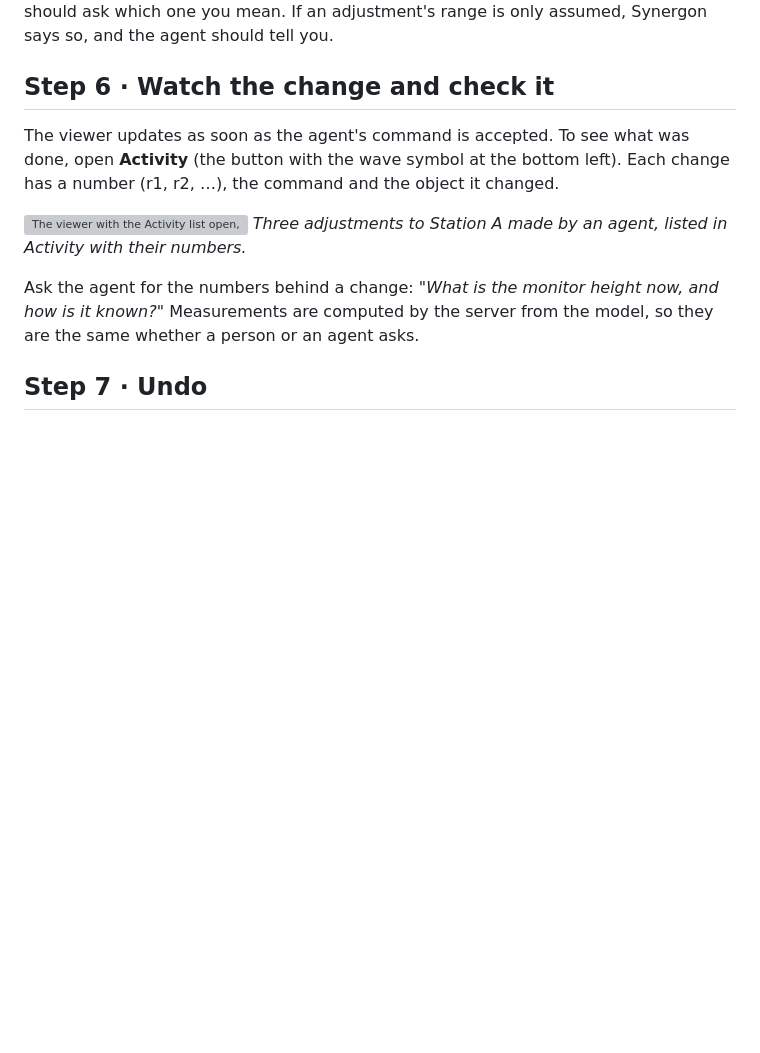
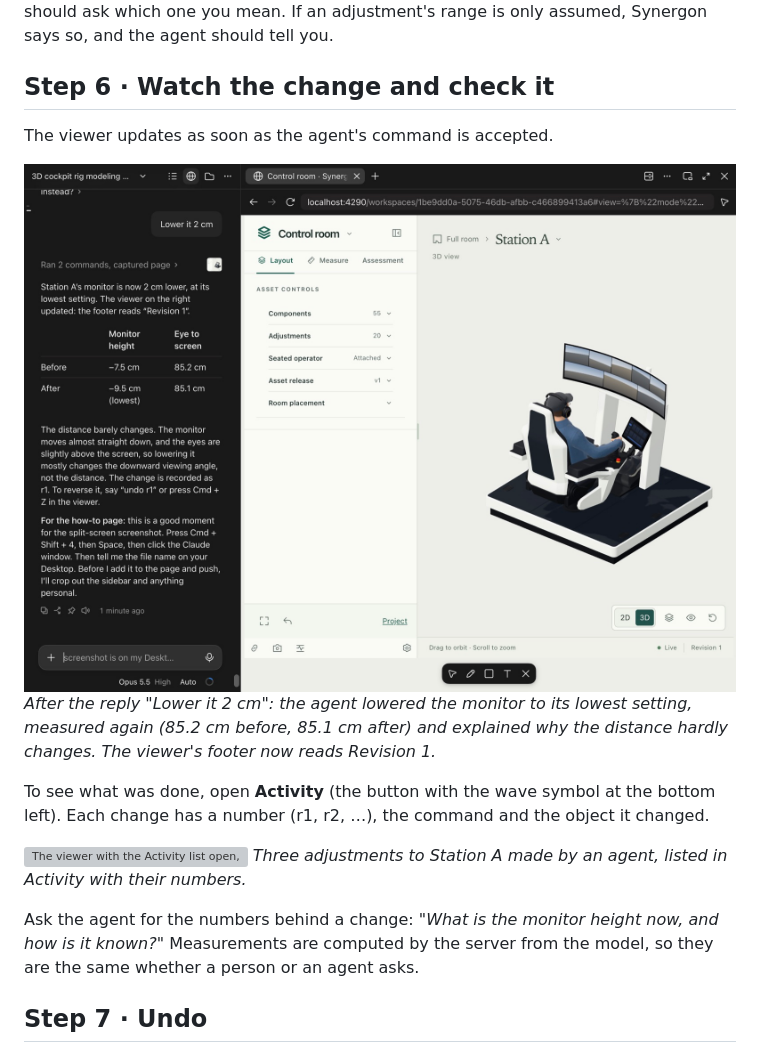
Before and after one commit to michaelhil/rigtwin, a Markdown page: wiki/80-reference/agent-how-to.md, the part around one of its changes. Rendered like a GitHub page; pictures changed too: wiki/img/agent-how-to/split-2.jpg (added); blank space fills up the shorter version; grey boxes are pictures that could not be loaded.

Commit message:
Wiki how-to: two split-screen screenshots of an agent at work beside the viewer
Co-Authored-By: Claude Opus 5.5 <noreply@anthropic.com>

```diff
--- a/wiki/80-reference/agent-how-to.md
+++ b/wiki/80-reference/agent-how-to.md
@@ -89,7 +92,12 @@ If a request is ambiguous, for example two stations both have a monitor, the age
 
 ## Step 6 · Watch the change and check it
 
-The viewer updates as soon as the agent's command is accepted. To see what was done, open **Activity** (the button with the wave symbol at the bottom left). Each change has a number (r1, r2, …), the command and the object it changed.
+The viewer updates as soon as the agent's command is accepted.
+
+![The same split screen after the reply "Lower it 2 cm": the agent reports the monitor height and eye-to-screen distance before and after, and the viewer shows Revision 1](../img/agent-how-to/split-2.jpg)
+*After the reply "Lower it 2 cm": the agent lowered the monitor to its lowest setting, measured again (85.2 cm before, 85.1 cm after) and explained why the distance hardly changes. The viewer's footer now reads Revision 1.*
+
+To see what was done, open **Activity** (the button with the wave symbol at the bottom left). Each change has a number (r1, r2, …), the command and the object it changed.
 
 ![The viewer with the Activity list open, showing three changes to Station A made by an agent](../img/agent-how-to/activity.jpg)
 *Three adjustments to Station A made by an agent, listed in Activity with their numbers.*
```
Also changed, not shown: other parts of wiki/80-reference/agent-how-to.md (+3 -0 lines), wiki/img/agent-how-to/split-1.jpg (added).
